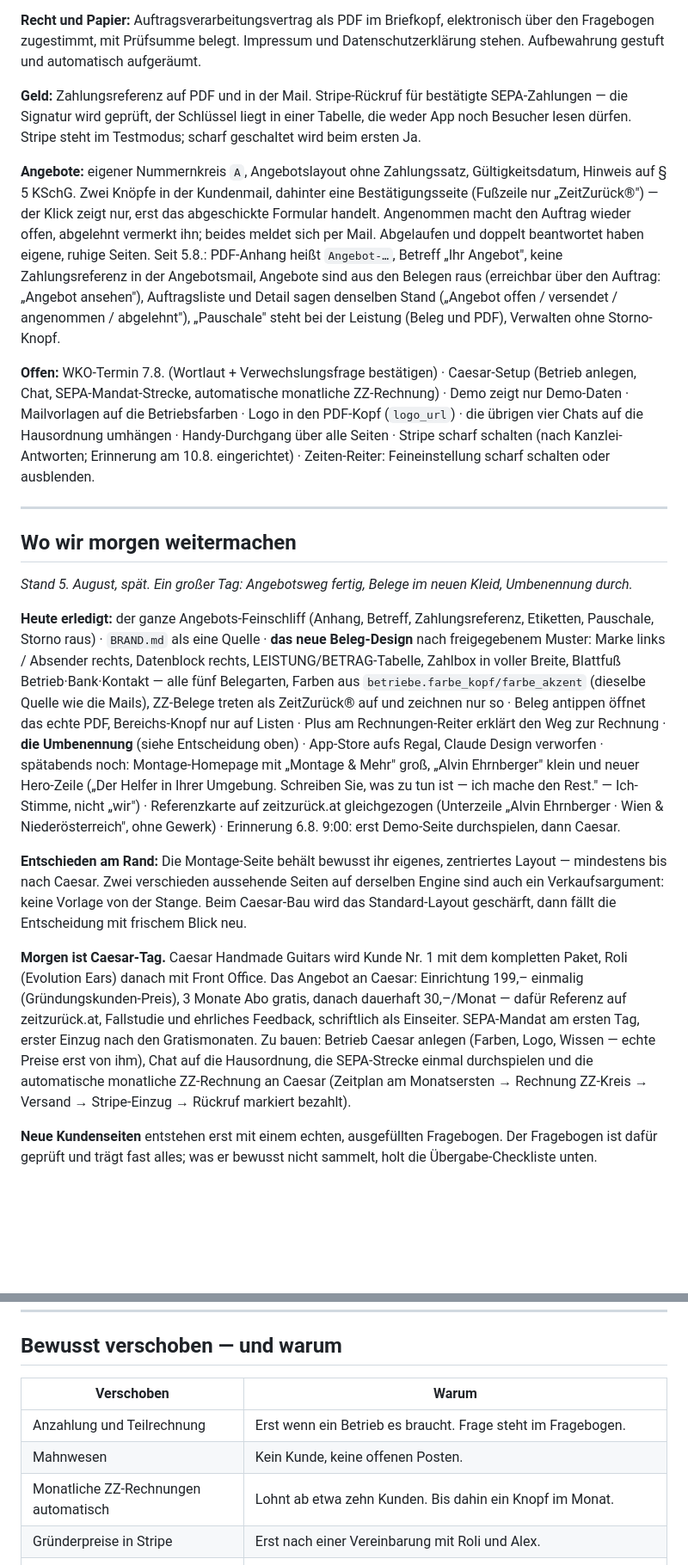
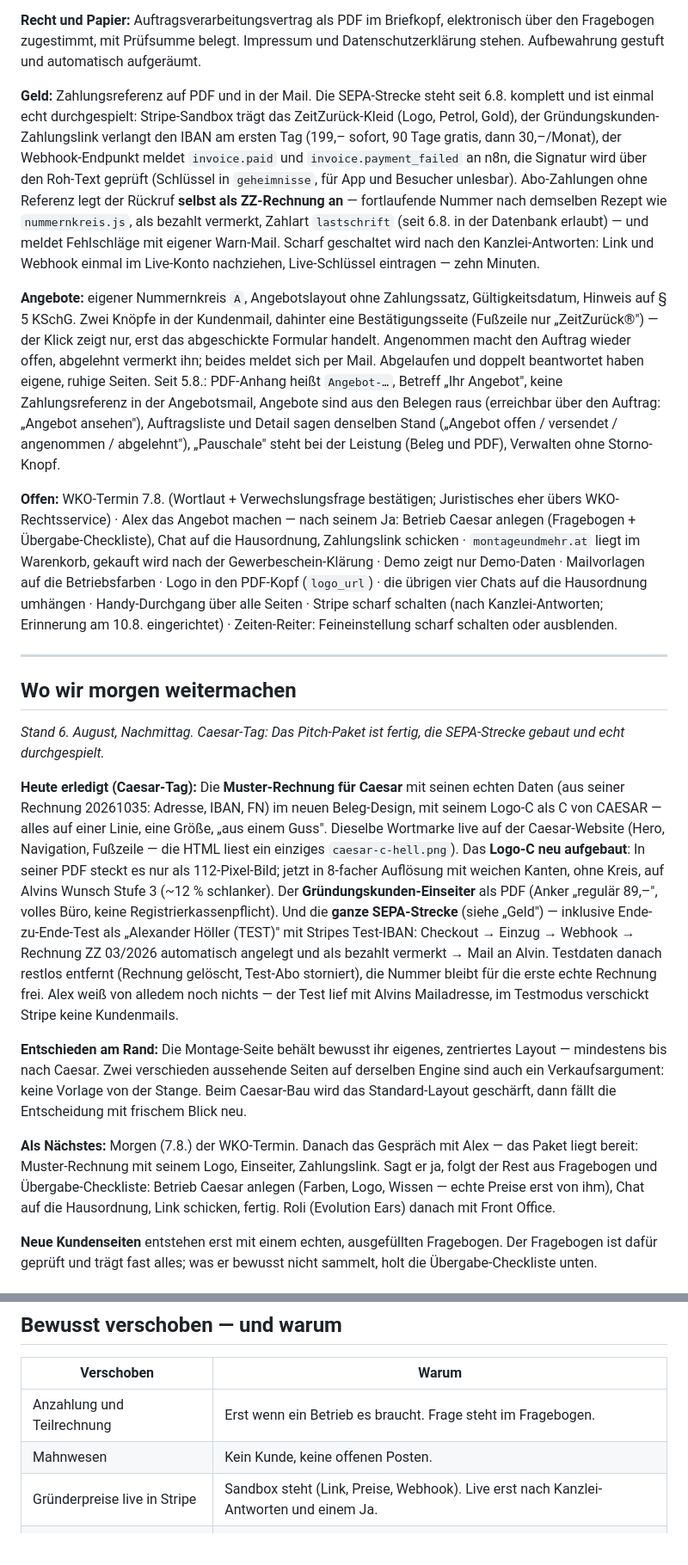
Before and after one commit to alvinehrnberger/zeitzurueck, a Markdown page: PROJECT_MEMORY.md, 2 parts joined by grey strips. Shown at 86% size. Drawn GitHub-style; blank space fills up the shorter version.

Commit message:
Memory: Caesar-Tag 6.8. — Pitch-Paket, Logo-C, SEPA-Strecke getestet

```diff
--- a/PROJECT_MEMORY.md
+++ b/PROJECT_MEMORY.md
@@ -128,23 +128,23 @@ Opus 5 liegt bei agentischem Programmieren vorn (43 % gegen 33 %) und ausdrückl
 
 **Recht und Papier:** Auftragsverarbeitungsvertrag als PDF im Briefkopf, elektronisch über den Fragebogen zugestimmt, mit Prüfsumme belegt. Impressum und Datenschutzerklärung stehen. Aufbewahrung gestuft und automatisch aufgeräumt.
 
-**Geld:** Zahlungsreferenz auf PDF und in der Mail. Stripe-Rückruf für bestätigte SEPA-Zahlungen — die Signatur wird geprüft, der Schlüssel liegt in einer Tabelle, die weder App noch Besucher lesen dürfen. Stripe steht im Testmodus; scharf geschaltet wird beim ersten Ja.
+**Geld:** Zahlungsreferenz auf PDF und in der Mail. Die SEPA-Strecke steht seit 6.8. komplett und ist einmal echt durchgespielt: Stripe-Sandbox trägt das ZeitZurück-Kleid (Logo, Petrol, Gold), der Gründungskunden-Zahlungslink verlangt den IBAN am ersten Tag (199,– sofort, 90 Tage gratis, dann 30,–/Monat), der Webhook-Endpunkt meldet `invoice.paid` und `invoice.payment_failed` an n8n, die Signatur wird über den Roh-Text geprüft (Schlüssel in `geheimnisse`, für App und Besucher unlesbar). Abo-Zahlungen ohne Referenz legt der Rückruf **selbst als ZZ-Rechnung an** — fortlaufende Nummer nach demselben Rezept wie `nummernkreis.js`, als bezahlt vermerkt, Zahlart `lastschrift` (seit 6.8. in der Datenbank erlaubt) — und meldet Fehlschläge mit eigener Warn-Mail. Scharf geschaltet wird nach den Kanzlei-Antworten: Link und Webhook einmal im Live-Konto nachziehen, Live-Schlüssel eintragen — zehn Minuten.
 
 **Angebote:** eigener Nummernkreis `A`, Angebotslayout ohne Zahlungssatz, Gültigkeitsdatum, Hinweis auf § 5 KSchG. Zwei Knöpfe in der Kundenmail, dahinter eine Bestätigungsseite (Fußzeile nur „ZeitZurück®") — der Klick zeigt nur, erst das abgeschickte Formular handelt. Angenommen macht den Auftrag wieder offen, abgelehnt vermerkt ihn; beides meldet sich per Mail. Abgelaufen und doppelt beantwortet haben eigene, ruhige Seiten. Seit 5.8.: PDF-Anhang heißt `Angebot-…`, Betreff „Ihr Angebot", keine Zahlungsreferenz in der Angebotsmail, Angebote sind aus den Belegen raus (erreichbar über den Auftrag: „Angebot ansehen"), Auftragsliste und Detail sagen denselben Stand („Angebot offen / versendet / angenommen / abgelehnt"), „Pauschale" steht bei der Leistung (Beleg und PDF), Verwalten ohne Storno-Knopf.
 
-**Offen:** WKO-Termin 7.8. (Wortlaut + Verwechslungsfrage bestätigen) · Caesar-Setup (Betrieb anlegen, Chat, SEPA-Mandat-Strecke, automatische monatliche ZZ-Rechnung) · Demo zeigt nur Demo-Daten · Mailvorlagen auf die Betriebsfarben · Logo in den PDF-Kopf (`logo_url`) · die übrigen vier Chats auf die Hausordnung umhängen · Handy-Durchgang über alle Seiten · Stripe scharf schalten (nach Kanzlei-Antworten; Erinnerung am 10.8. eingerichtet) · Zeiten-Reiter: Feineinstellung scharf schalten oder ausblenden.
+**Offen:** WKO-Termin 7.8. (Wortlaut + Verwechslungsfrage bestätigen; Juristisches eher übers WKO-Rechtsservice) · Alex das Angebot machen — nach seinem Ja: Betrieb Caesar anlegen (Fragebogen + Übergabe-Checkliste), Chat auf die Hausordnung, Zahlungslink schicken · `montageundmehr.at` liegt im Warenkorb, gekauft wird nach der Gewerbeschein-Klärung · Demo zeigt nur Demo-Daten · Mailvorlagen auf die Betriebsfarben · Logo in den PDF-Kopf (`logo_url`) · die übrigen vier Chats auf die Hausordnung umhängen · Handy-Durchgang über alle Seiten · Stripe scharf schalten (nach Kanzlei-Antworten; Erinnerung am 10.8. eingerichtet) · Zeiten-Reiter: Feineinstellung scharf schalten oder ausblenden.
 
 ---
 
 ## Wo wir morgen weitermachen
 
-*Stand 5. August, spät. Ein großer Tag: Angebotsweg fertig, Belege im neuen Kleid, Umbenennung durch.*
+*Stand 6. August, Nachmittag. Caesar-Tag: Das Pitch-Paket ist fertig, die SEPA-Strecke gebaut und echt durchgespielt.*
 
-**Heute erledigt:** der ganze Angebots-Feinschliff (Anhang, Betreff, Zahlungsreferenz, Etiketten, Pauschale, Storno raus) · `BRAND.md` als eine Quelle · **das neue Beleg-Design** nach freigegebenem Muster: Marke links / Absender rechts, Datenblock rechts, LEISTUNG/BETRAG-Tabelle, Zahlbox in voller Breite, Blattfuß Betrieb·Bank·Kontakt — alle fünf Belegarten, Farben aus `betriebe.farbe_kopf/farbe_akzent` (dieselbe Quelle wie die Mails), ZZ-Belege treten als ZeitZurück® auf und zeichnen nur so · Beleg antippen öffnet das echte PDF, Bereichs-Knopf nur auf Listen · Plus am Rechnungen-Reiter erklärt den Weg zur Rechnung · **die Umbenennung** (siehe Entscheidung oben) · App-Store aufs Regal, Claude Design verworfen · spätabends noch: Montage-Homepage mit „Montage & Mehr" groß, „Alvin Ehrnberger" klein und neuer Hero-Zeile („Der Helfer in Ihrer Umgebung. Schreiben Sie, was zu tun ist — ich mache den Rest." — Ich-Stimme, nicht „wir") · Referenzkarte auf zeitzurück.at gleichgezogen (Unterzeile „Alvin Ehrnberger · Wien & Niederösterreich", ohne Gewerk) · Erinnerung 6.8. 9:00: erst Demo-Seite durchspielen, dann Caesar.
+**Heute erledigt (Caesar-Tag):** Die **Muster-Rechnung für Caesar** mit seinen echten Daten (aus seiner Rechnung 20261035: Adresse, IBAN, FN) im neuen Beleg-Design, mit seinem Logo-C als C von CAESAR — alles auf einer Linie, eine Größe, „aus einem Guss". Dieselbe Wortmarke live auf der Caesar-Website (Hero, Navigation, Fußzeile — die HTML liest ein einziges `caesar-c-hell.png`). Das **Logo-C neu aufgebaut**: In seiner PDF steckt es nur als 112-Pixel-Bild; jetzt in 8-facher Auflösung mit weichen Kanten, ohne Kreis, auf Alvins Wunsch Stufe 3 (~12 % schlanker). Der **Gründungskunden-Einseiter** als PDF (Anker „regulär 89,–", volles Büro, keine Registrierkassenpflicht). Und die **ganze SEPA-Strecke** (siehe „Geld") — inklusive Ende-zu-Ende-Test als „Alexander Höller (TEST)" mit Stripes Test-IBAN: Checkout → Einzug → Webhook → Rechnung ZZ 03/2026 automatisch angelegt und als bezahlt vermerkt → Mail an Alvin. Testdaten danach restlos entfernt (Rechnung gelöscht, Test-Abo storniert), die Nummer bleibt für die erste echte Rechnung frei. Alex weiß von alledem noch nichts — der Test lief mit Alvins Mailadresse, im Testmodus verschickt Stripe keine Kundenmails.
 
 **Entschieden am Rand:** Die Montage-Seite behält bewusst ihr eigenes, zentriertes Layout — mindestens bis nach Caesar. Zwei verschieden aussehende Seiten auf derselben Engine sind auch ein Verkaufsargument: keine Vorlage von der Stange. Beim Caesar-Bau wird das Standard-Layout geschärft, dann fällt die Entscheidung mit frischem Blick neu.
 
-**Morgen ist Caesar-Tag.** Caesar Handmade Guitars wird Kunde Nr. 1 mit dem kompletten Paket, Roli (Evolution Ears) danach mit Front Office. Das Angebot an Caesar: Einrichtung 199,– einmalig (Gründungskunden-Preis), 3 Monate Abo gratis, danach dauerhaft 30,–/Monat — dafür Referenz auf zeitzurück.at, Fallstudie und ehrliches Feedback, schriftlich als Einseiter. SEPA-Mandat am ersten Tag, erster Einzug nach den Gratismonaten. Zu bauen: Betrieb Caesar anlegen (Farben, Logo, Wissen — echte Preise erst von ihm), Chat auf die Hausordnung, die SEPA-Strecke einmal durchspielen und die automatische monatliche ZZ-Rechnung an Caesar (Zeitplan am Monatsersten → Rechnung ZZ-Kreis → Versand → Stripe-Einzug → Rückruf markiert bezahlt).
+**Als Nächstes:** Morgen (7.8.) der WKO-Termin. Danach das Gespräch mit Alex — das Paket liegt bereit: Muster-Rechnung mit seinem Logo, Einseiter, Zahlungslink. Sagt er ja, folgt der Rest aus Fragebogen und Übergabe-Checkliste: Betrieb Caesar anlegen (Farben, Logo, Wissen — echte Preise erst von ihm), Chat auf die Hausordnung, Link schicken, fertig. Roli (Evolution Ears) danach mit Front Office.
 
 **Neue Kundenseiten** entstehen erst mit einem echten, ausgefüllten Fragebogen. Der Fragebogen ist dafür geprüft und trägt fast alles; was er bewusst nicht sammelt, holt die Übergabe-Checkliste unten.
 
@@ -161,8 +161,7 @@ Bankdaten (IBAN/BIC/Bank — persönlich besprechen, nie ins Formular) · Logo-D
 |---|---|
 | Anzahlung und Teilrechnung | Erst wenn ein Betrieb es braucht. Frage steht im Fragebogen. |
 | Mahnwesen | Kein Kunde, keine offenen Posten. |
-| Monatliche ZZ-Rechnungen automatisch | Lohnt ab etwa zehn Kunden. Bis dahin ein Knopf im Monat. |
-| Gründerpreise in Stripe | Erst nach einer Vereinbarung mit Roli und Alex. |
+| Gründerpreise live in Stripe | Sandbox steht (Link, Preise, Webhook). Live erst nach Kanzlei-Antworten und einem Ja. |
 | EU-Marke | ~800 € ohne Umsatz nicht sinnvoll. Frist hängt am AT-Anmeldetag. |
 | Gemeinde Wolfsgraben | **Gestrichen** auf Alvins Wunsch. Warme Tür, aber keine vierte Baustelle ohne ersten Kunden. |
 | Eigene Domain Montageservice | Hängt am Namen, der am WKO-Termin hängt. Solange steht `n8n.cloud` in Kundenmails. |
```
Also changed, not shown: other parts of PROJECT_MEMORY.md (+2 -0 lines).
